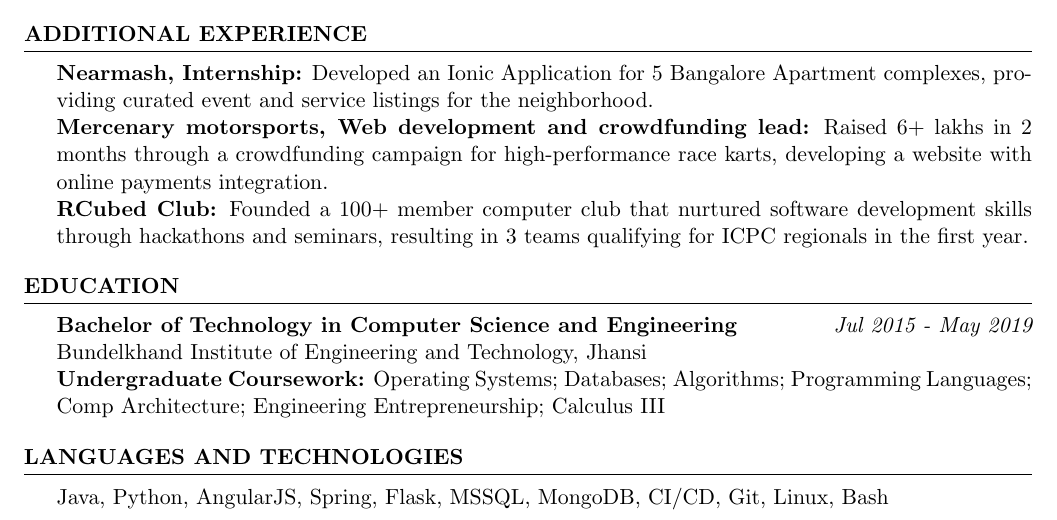
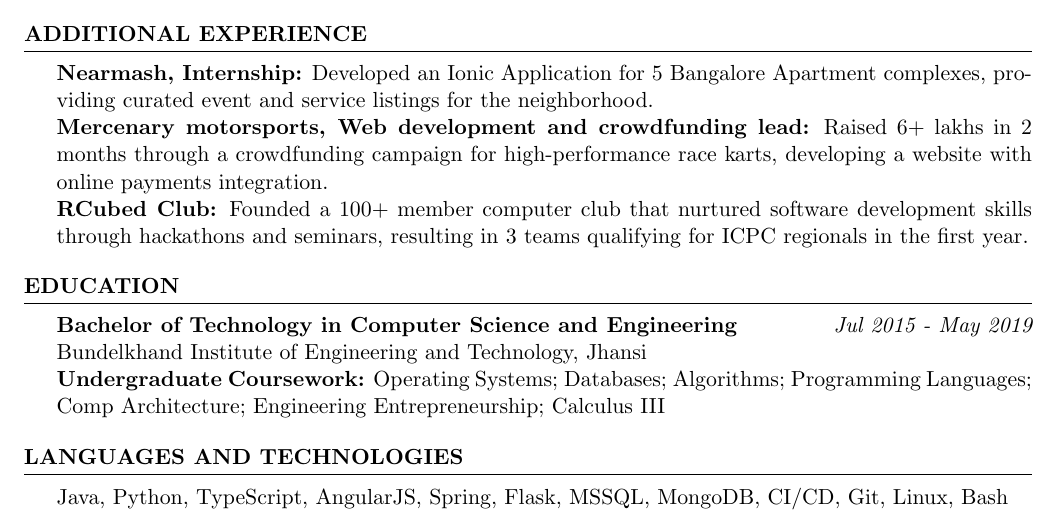
Before and after one commit to akashshuklacs/resume, a LaTeX CV (resume.tex): part of the page, cut so that both start at the same text. Compiled offline with pdfLaTeX.

Commit message:
added typescript in lauguage

```diff
--- a/resume.tex
+++ b/resume.tex
@@ -89,7 +89,7 @@
 
 \begin{rSection}{Languages and Technologies}
 % \begin{tabular}{ @{} >{\bfseries}l @{\hspace{0em}} l }
-Java, Python, AngularJS, Spring, Flask, MSSQL, MongoDB, CI/CD, Git, Linux, Bash \
+Java, Python, TypeScript, AngularJS, Spring, Flask, MSSQL, MongoDB, CI/CD, Git, Linux, Bash \
 % \end{tabular}
 \end{rSection}
 
```
